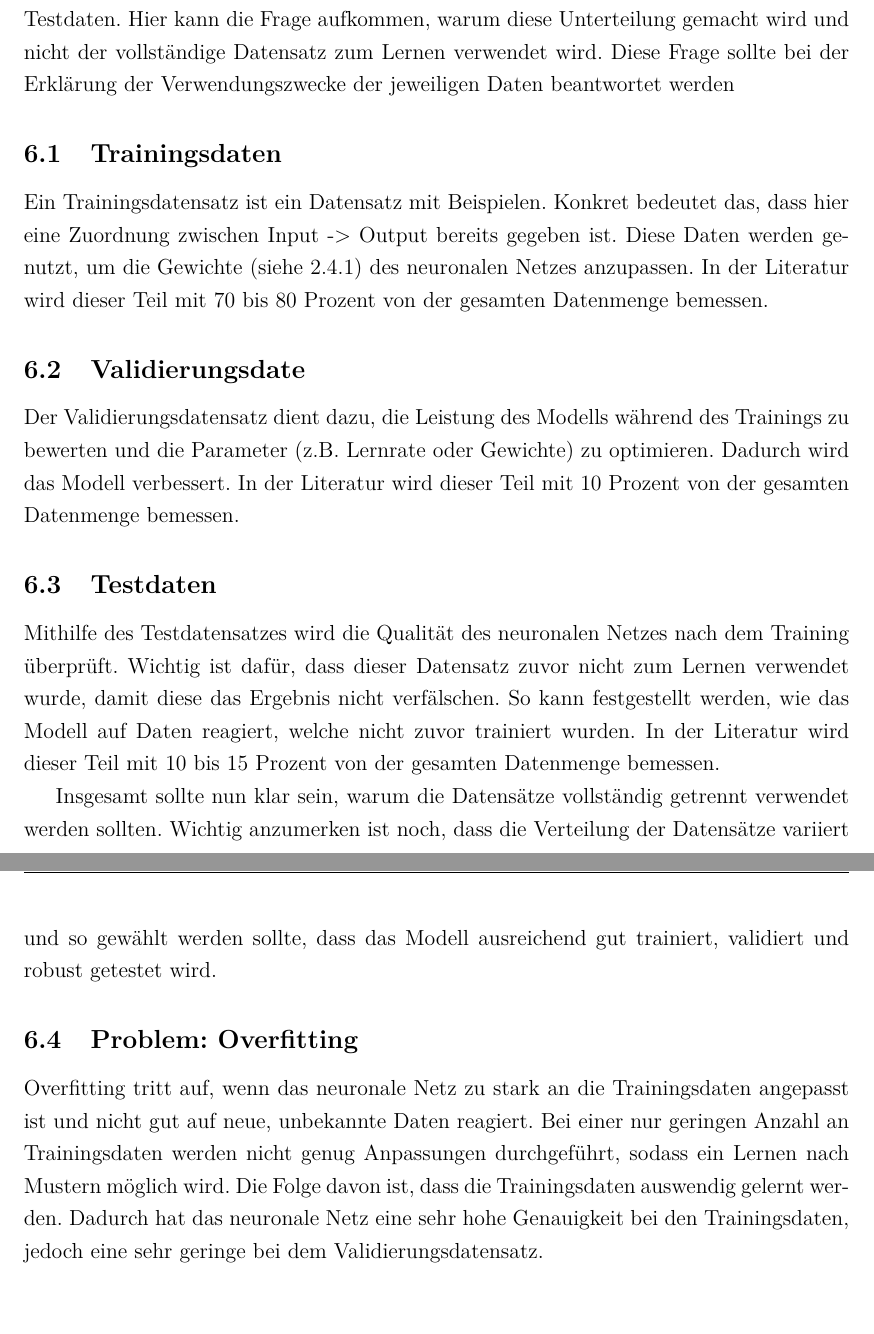
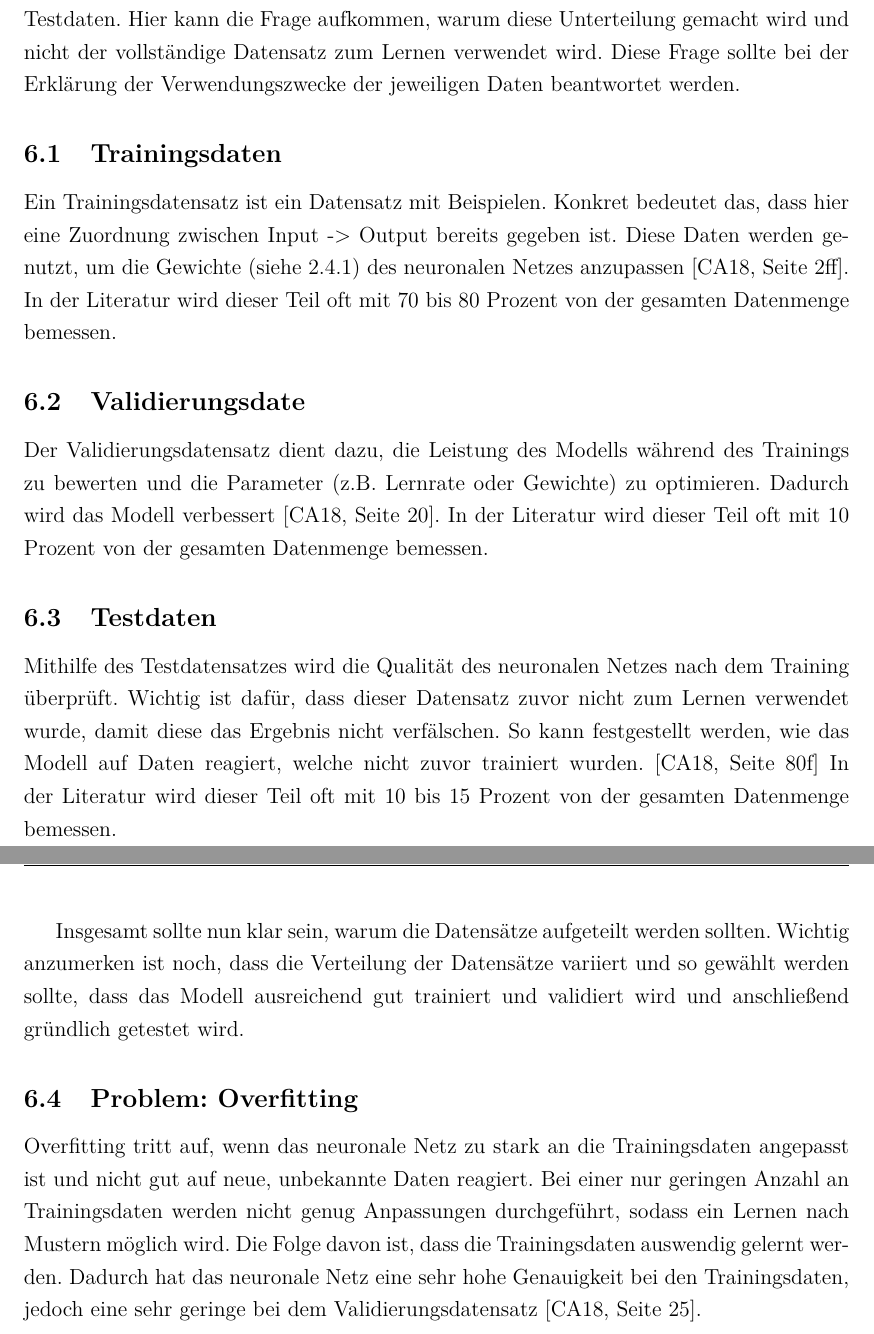
Before and after one commit to ReiwuKleiwu/MA2_Prak_16_Neuronale_Netze, a LaTeX document (LaTeX/BA_LateXVorlage_v3-2.tex, which reads LaTeX/05_trainings_und_testdaten.tex): two parts of pages 27 and 28 of 32, joined at a grey line, cut so that both start at the same text, the shorter picture padded with empty space. Compiled offline with pdfLaTeX.

Commit message:
Quellenangaben hinzugefügt

```diff
--- a/LaTeX/05_trainings_und_testdaten.tex
+++ b/LaTeX/05_trainings_und_testdaten.tex
@@ -15,29 +15,29 @@
 \section{Trainieren und Testen von Neuralen Netzen}\label{sec:trainingsdaten}
 Zum Trainieren eines Modells wird ein Datensatz benötigt. Dieser Datensatz wird in der Regel in mindestens drei verschiedene Datensätze unterteilt: Training-, Validierung- und Testdaten.
 Hier kann die Frage aufkommen, warum diese Unterteilung gemacht wird und nicht der vollständige Datensatz zum Lernen verwendet wird.
-Diese Frage sollte bei der Erklärung der Verwendungszwecke der jeweiligen Daten beantwortet werden
+Diese Frage sollte bei der Erklärung der Verwendungszwecke der jeweiligen Daten beantwortet werden.
 
 \subsection{Trainingsdaten}
 Ein Trainingsdatensatz ist ein Datensatz mit Beispielen. Konkret bedeutet das, dass hier eine Zuordnung zwischen Input -> Output bereits gegeben ist.
-Diese Daten werden genutzt, um die Gewichte (siehe \ref*{subsec:neuronen:verknuepfung_neuronen:Weights}) des neuronalen Netzes anzupassen.
-In der Literatur wird dieser Teil mit 70 bis 80 Prozent von der gesamten Datenmenge bemessen.
+Diese Daten werden genutzt, um die Gewichte (siehe \ref*{subsec:neuronen:verknuepfung_neuronen:Weights}) des neuronalen Netzes anzupassen \cite[Seite 2ff]{CA18}.
+In der Literatur wird dieser Teil oft mit 70 bis 80 Prozent von der gesamten Datenmenge bemessen.
 
 \subsection{Validierungsdate}
 Der Validierungsdatensatz dient dazu, die Leistung des Modells während des Trainings zu bewerten und die Parameter (z.B. Lernrate oder Gewichte) zu optimieren.
-Dadurch wird das Modell verbessert.
-In der Literatur wird dieser Teil mit 10 Prozent von der gesamten Datenmenge bemessen.
+Dadurch wird das Modell verbessert \cite[Seite 20]{CA18}.
+In der Literatur wird dieser Teil oft mit 10 Prozent von der gesamten Datenmenge bemessen.
 
 \subsection{Testdaten}
 Mithilfe des Testdatensatzes wird die Qualität des neuronalen Netzes nach dem Training überprüft. Wichtig ist dafür, dass dieser Datensatz zuvor nicht zum Lernen verwendet wurde,
 damit diese das Ergebnis nicht verfälschen.
-So kann festgestellt werden, wie das Modell auf Daten reagiert, welche nicht zuvor trainiert wurden.
-In der Literatur wird dieser Teil mit 10 bis 15 Prozent von der gesamten Datenmenge bemessen.
+So kann festgestellt werden, wie das Modell auf Daten reagiert, welche nicht zuvor trainiert wurden. \cite[Seite 80f]{CA18}
+In der Literatur wird dieser Teil oft mit 10 bis 15 Prozent von der gesamten Datenmenge bemessen.
 
 
-Insgesamt sollte nun klar sein, warum die Datensätze vollständig getrennt verwendet werden sollten.
-Wichtig anzumerken ist noch, dass die Verteilung der Datensätze variiert und so gewählt werden sollte, dass das Modell ausreichend gut trainiert, validiert und robust getestet wird.
+Insgesamt sollte nun klar sein, warum die Datensätze aufgeteilt werden sollten.
+Wichtig anzumerken ist noch, dass die Verteilung der Datensätze variiert und so gewählt werden sollte, dass das Modell ausreichend gut trainiert und validiert wird und anschließend gründlich getestet wird.
 
 \subsection{Problem: Overfitting}
 Overfitting tritt auf, wenn das neuronale Netz zu stark an die Trainingsdaten angepasst ist und nicht gut auf neue, unbekannte Daten reagiert.
 Bei einer nur geringen Anzahl an Trainingsdaten werden nicht genug Anpassungen durchgeführt, sodass ein Lernen nach Mustern möglich wird. Die Folge davon ist, dass die Trainingsdaten auswendig gelernt werden.
-Dadurch hat das neuronale Netz eine sehr hohe Genauigkeit bei den Trainingsdaten, jedoch eine sehr geringe bei dem Validierungsdatensatz.
+Dadurch hat das neuronale Netz eine sehr hohe Genauigkeit bei den Trainingsdaten, jedoch eine sehr geringe bei dem Validierungsdatensatz \cite[Seite 25]{CA18}.
```
